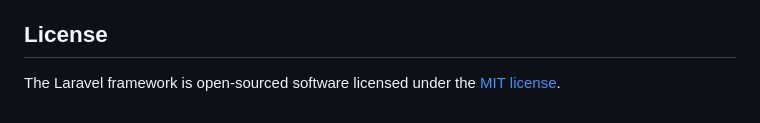
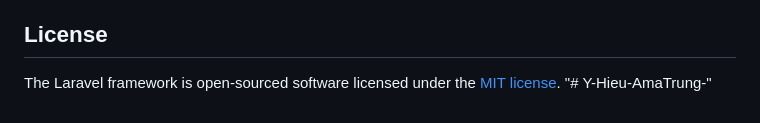
Before and after one commit to Haiyencutebmt/amatrung-pharmacy-management, a Markdown page: README.md, the part around the change. Rendered like a GitHub page.

```diff
--- a/README.md
+++ b/README.md
@@ -57,3 +57,4 @@ If you discover a security vulnerability within Laravel, please send an e-mail t
 ## License
 
 The Laravel framework is open-sourced software licensed under the [MIT license](https://opensource.org/licenses/MIT).
+"# Y-Hieu-AmaTrung-"
```
